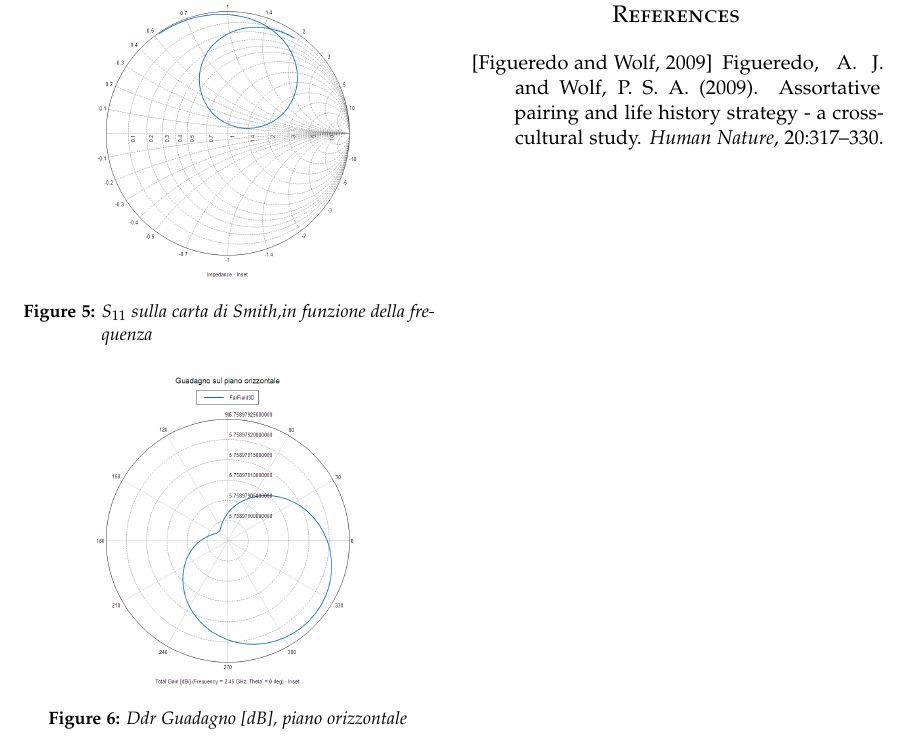
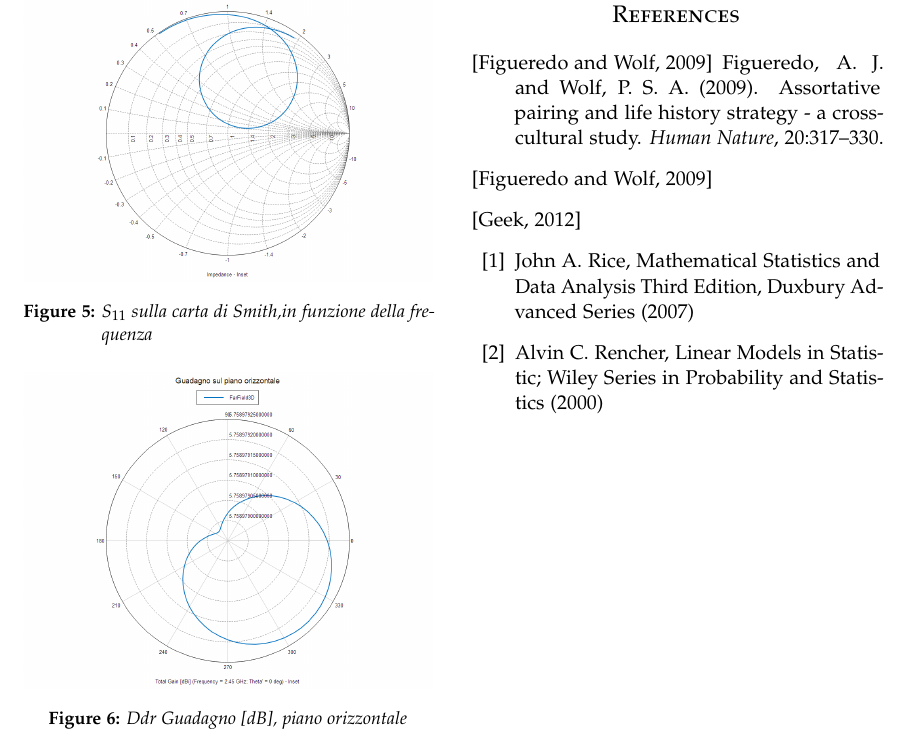
Before and after one commit to framorgi/MicrostripLinearArray_AAE, a LaTeX paper (Relazione/Articolo/article_2.tex): part of page 4 of 4, cut so that both start at the same text. Compiled offline with pdfLaTeX.

Commit message:
Prova bibliografia

```diff
--- a/Relazione/Articolo/article_2.tex
+++ b/Relazione/Articolo/article_2.tex
@@ -298,6 +297,13 @@ Figueredo, A.~J. and Wolf, P. S.~A. (2009).
 \newblock Assortative pairing and life history strategy - a cross-cultural
   study.
 \newblock {\em Human Nature}, 20:317--330.
+ \bibitem[Figueredo and Wolf, 2009]{Figueredo:2009dg}
+ \bibitem[Geek, 2012]{Geek2012}
+
+\bibitem{Rice07}
+John A. Rice, Mathematical Statistics and Data Analysis Third Edition, Duxbury Advanced Series (2007)
+\bibitem{Rencher00}
+Alvin C. Rencher, Linear Models in Statistic; Wiley Series in Probability and Statistics (2000)
 
 \end{thebibliography}
 
```
Also changed, not shown: Relazione/Articolo/article_2.pdf, Relazione/Articolo/article_2.tex (1 more changed lines), 3 other files.
